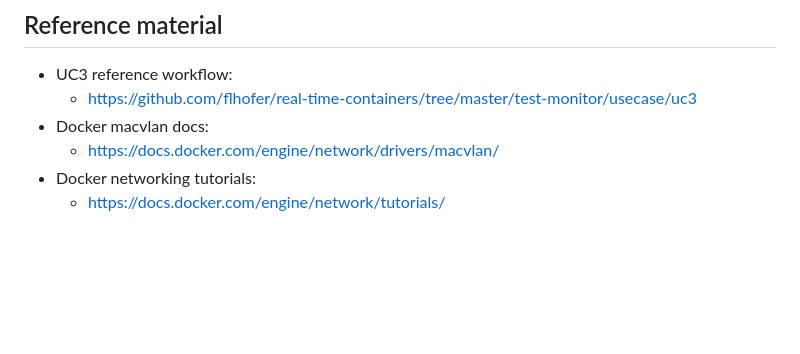
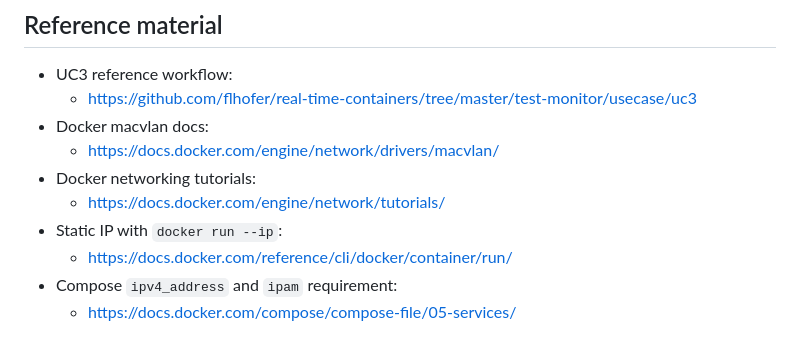
Before and after one commit to flhofer/docker_tutorial, a Markdown page: #4_Advanced_Networking/README.md, the part around one of its changes. Drawn GitHub-style; blank space fills up the shorter version.

```diff
--- a/#4_Advanced_Networking/README.md
+++ b/#4_Advanced_Networking/README.md
@@ -174,3 +222,7 @@ sudo ip netns del advnet-node1-ns 2>/dev/null || true
   * https://docs.docker.com/engine/network/drivers/macvlan/
 * Docker networking tutorials:
   * https://docs.docker.com/engine/network/tutorials/
+* Static IP with `docker run --ip`:
+  * https://docs.docker.com/reference/cli/docker/container/run/
+* Compose `ipv4_address` and `ipam` requirement:
+  * https://docs.docker.com/compose/compose-file/05-services/
```
Also changed, not shown: other parts of #4_Advanced_Networking/README.md (+48 -0 lines).
